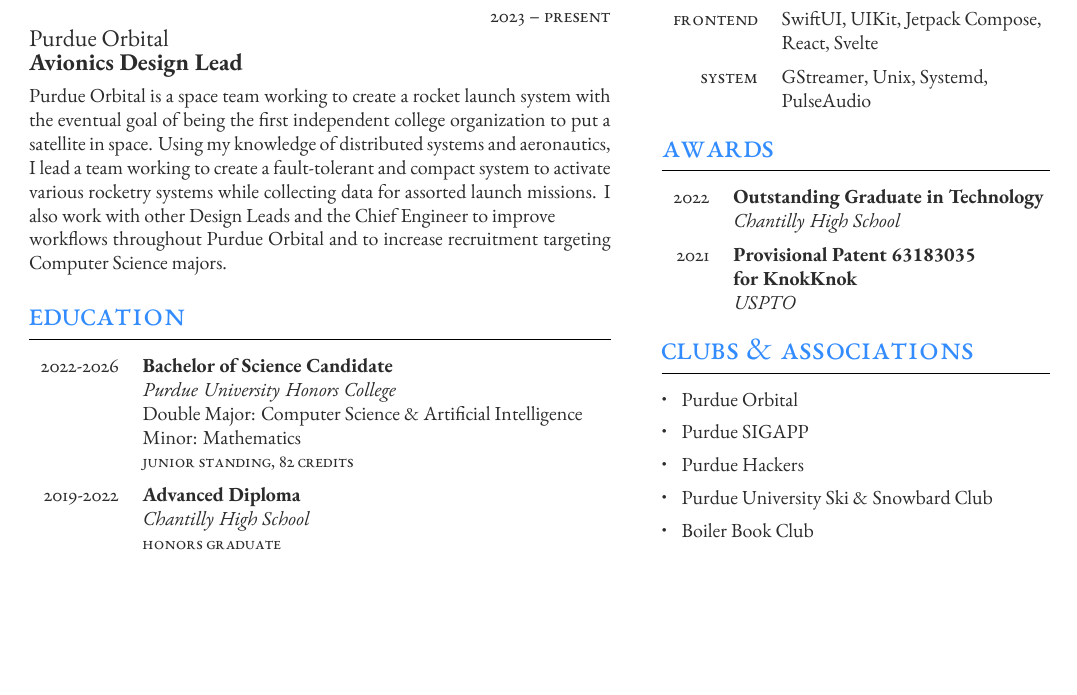
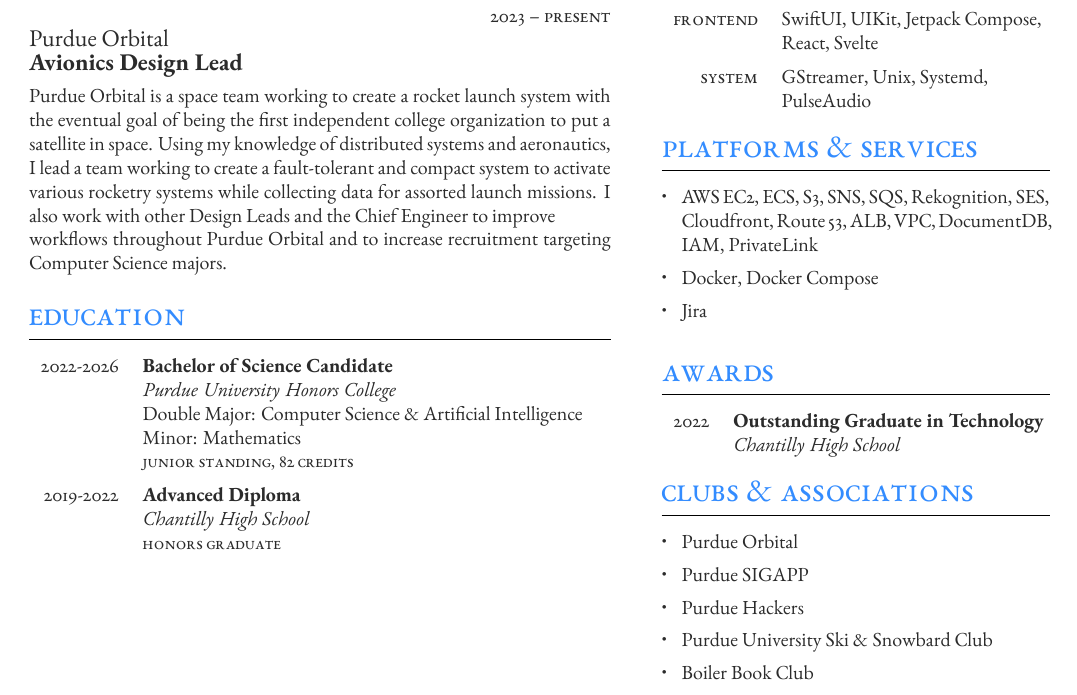
Before and after one commit to ImTheSquid/Resume, a LaTeX CV (JackHoganResume.tex): part of the page, cut so that both start at the same text, the shorter picture padded with empty space. Compiled offline with XeLaTeX.

Commit message:
Added platforms and services section

```diff
--- a/JackHoganResume.tex
+++ b/JackHoganResume.tex
@@ -308,6 +308,13 @@
 
 \end{supertabular}
 
+\section{Platforms \& Services}
+\begin{itemize}
+	\item AWS EC2, ECS, S3, SNS, SQS, Rekognition, SES, Cloudfront, Route 53, ALB, VPC, DocumentDB, IAM, PrivateLink
+	\item Docker, Docker Compose
+	\item Jira
+\end{itemize}
+
 %----------------------------------------------------------------------------------------
 %	AWARDS
 %----------------------------------------------------------------------------------------
@@ -331,9 +338,9 @@
 
 	%------------------------------------------------
 
-	\tableentry{2021}{\textbf{Provisional Patent 63183035}}{}
-	\tableentry{}{\textbf{for KnokKnok}}{}
-	\tableentry{}{\textit{USPTO}}{spaceafter}
+	% \tableentry{2021}{\textbf{Provisional Patent 63183035}}{}
+	% \tableentry{}{\textbf{for KnokKnok}}{}
+	% \tableentry{}{\textit{USPTO}}{spaceafter}
 
 	%------------------------------------------------
 
```
Also changed, not shown: JackHoganResume.pdf.
